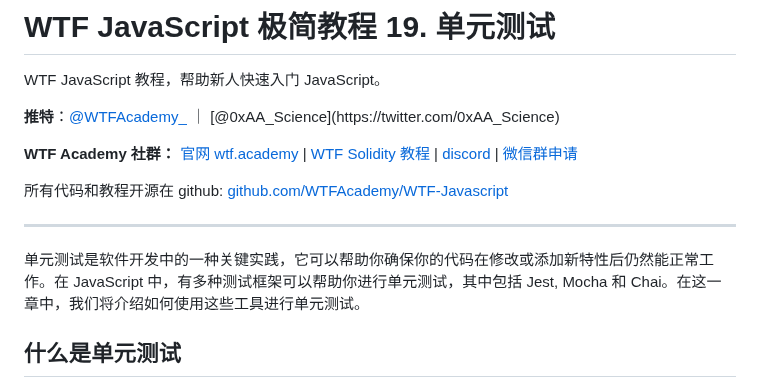
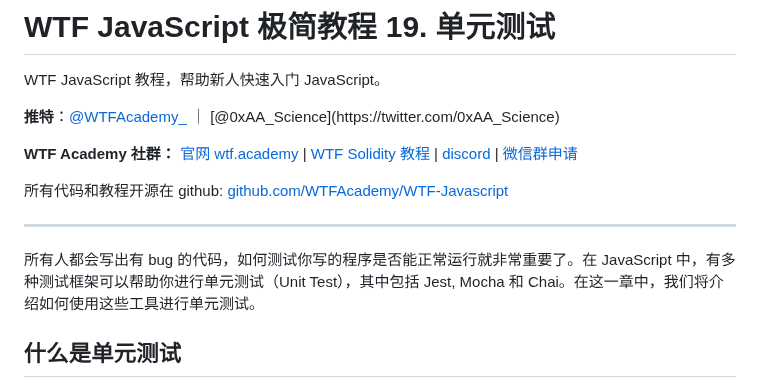
Before and after one commit to WTFAcademy/WTF-JavaScript, a Markdown page: 19_UnitTest/readme.md, the part around the change. GitHub-like rendering.

```diff
--- a/19_UnitTest/readme.md
+++ b/19_UnitTest/readme.md
@@ -10,7 +10,7 @@ WTF JavaScript 教程，帮助新人快速入门 JavaScript。
 
 ---
 
-单元测试是软件开发中的一种关键实践，它可以帮助你确保你的代码在修改或添加新特性后仍然能正常工作。在 JavaScript 中，有多种测试框架可以帮助你进行单元测试，其中包括 Jest, Mocha 和 Chai。在这一章中，我们将介绍如何使用这些工具进行单元测试。
+所有人都会写出有 bug 的代码，如何测试你写的程序是否能正常运行就非常重要了。在 JavaScript 中，有多种测试框架可以帮助你进行单元测试（Unit Test），其中包括 Jest, Mocha 和 Chai。在这一章中，我们将介绍如何使用这些工具进行单元测试。
 
 ## 什么是单元测试
 
```
